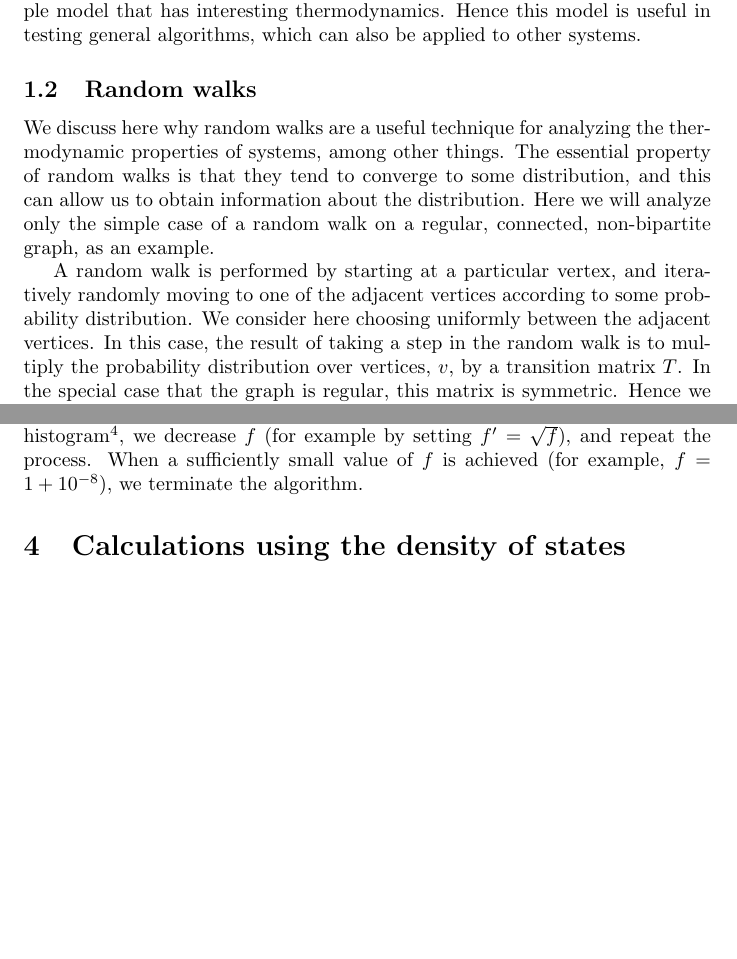
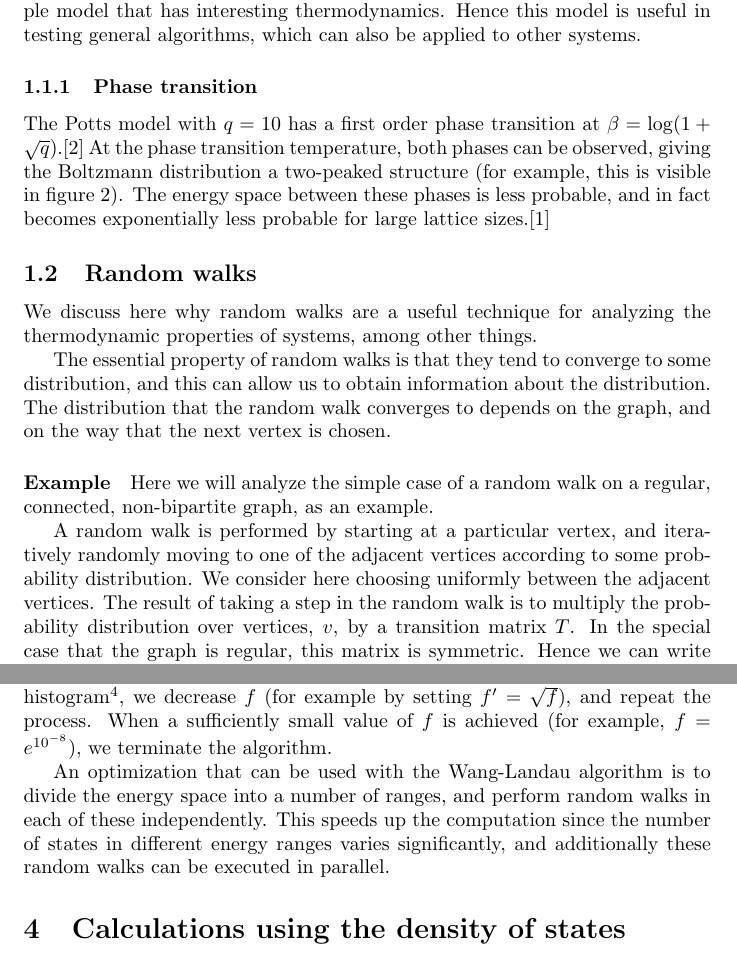
Before and after one commit to gwylim/physics-project, a LaTeX paper (report/report.tex): two parts of pages 3 and 5 of 12, joined at a grey line, cut so that both start at the same text, the shorter picture padded with empty space. Compiled offline with pdfLaTeX.

Commit message:
added to report

```diff
--- a/report/report.tex
+++ b/report/report.tex
@@ -53,14 +53,23 @@ Here we will consider only the case $q = 10$, giving $\beta \approx 1.42$.
 While the Potts model does not describe a physical system, it is a simple model that has interesting thermodynamics.
 Hence this model is useful in testing general algorithms, which can also be applied to other systems.
 
+\subsubsection{Phase transition}
+The Potts model with $q = 10$ has a first order phase transition at $\beta = \log(1+\sqrt q)$.\cite{Janke}
+At the phase transition temperature, both phases can be observed, giving the Boltzmann distribution a two-peaked structure (for example, this is visible in figure \ref{fig:m30}).
+The energy space between these phases is less probable, and in fact becomes exponentially less probable for large lattice sizes.\cite{WangLandau}
+
 \subsection{Random walks}
 We discuss here why random walks are a useful technique for analyzing the thermodynamic properties of systems, among other things.
+
 The essential property of random walks is that they tend to converge to some distribution, and this can allow us to obtain information about the distribution.
-Here we will analyze only the simple case of a random walk on a regular, connected, non-bipartite graph, as an example.
+The distribution that the random walk converges to depends on the graph, and on the way that the next vertex is chosen.
+
+\paragraph{Example}
+Here we will analyze the simple case of a random walk on a regular, connected, non-bipartite graph, as an example.
 
 A random walk is performed by starting at a particular vertex, and iteratively randomly moving to one of the adjacent vertices according to some probability distribution.
 We consider here choosing uniformly between the adjacent vertices.
-In this case, the result of taking a step in the random walk is to multiply the probability distribution over vertices, $v$, by a transition matrix $T$.
+The result of taking a step in the random walk is to multiply the probability distribution over vertices, $v$, by a transition matrix $T$.
 In the special case that the graph is regular, this matrix is symmetric.
 Hence we can write $v = \lambda_1e_1 + ... + \lambda_ne_n$, where $e_1, ..., e_n$ are an eigenbasis of $T$ (using the spectral theorem).
 
@@ -120,7 +129,10 @@ However, it is clear that the algorithm can not converge using the above process
 Hence the relative values of $g(E)$ can never remain the same using the above process.
 In order to obtain convergence, we need to use a sequence of values $f_i$ converging to 1.
 Hence when we obtain a relatively ``flat'' histogram\footnote{What constitutes a ``flat'' histogram is discussed in \cite{WangLandau}. It is not too important precisely how the ``flatness'' is determined.}, we decrease $f$ (for example by setting $f^\prime = \sqrt{f}$), and repeat the process.
-When a sufficiently small value of $f$ is achieved (for example, $f = 1 + 10^{-8}$), we terminate the algorithm.
+When a sufficiently small value of $f$ is achieved (for example, $f = e^{10^{-8}}$), we terminate the algorithm.
+
+An optimization that can be used with the Wang-Landau algorithm is to divide the energy space into a number of ranges, and perform random walks in each of these independently.
+This speeds up the computation since the number of states in different energy ranges varies significantly, and additionally these random walks can be executed in parallel.
 
 \section{Calculations using the density of states}
 \label{sec:calculations}
```
Also changed, not shown: report/report.tex (7 more changed lines).
